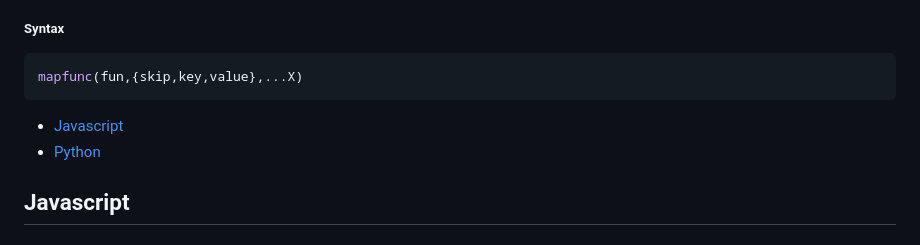
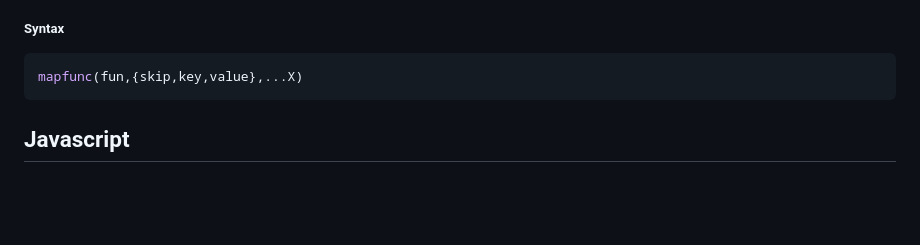
Before and after one commit to zakarialaoui10/mapfun, a Markdown page: README.md, the part around one of its changes. GitHub-like rendering; blank space fills up the shorter version.

````diff
--- a/README.md
+++ b/README.md
@@ -9,8 +11,6 @@
 mapfunc(fun,{skip,key,value},...X)
 ```
 
-- [Javascript](#javascript)
-- [Python](#python)
 
 ## Javascript
 ### Install
````
Also changed, not shown: other parts of README.md (+2 -0 lines).
